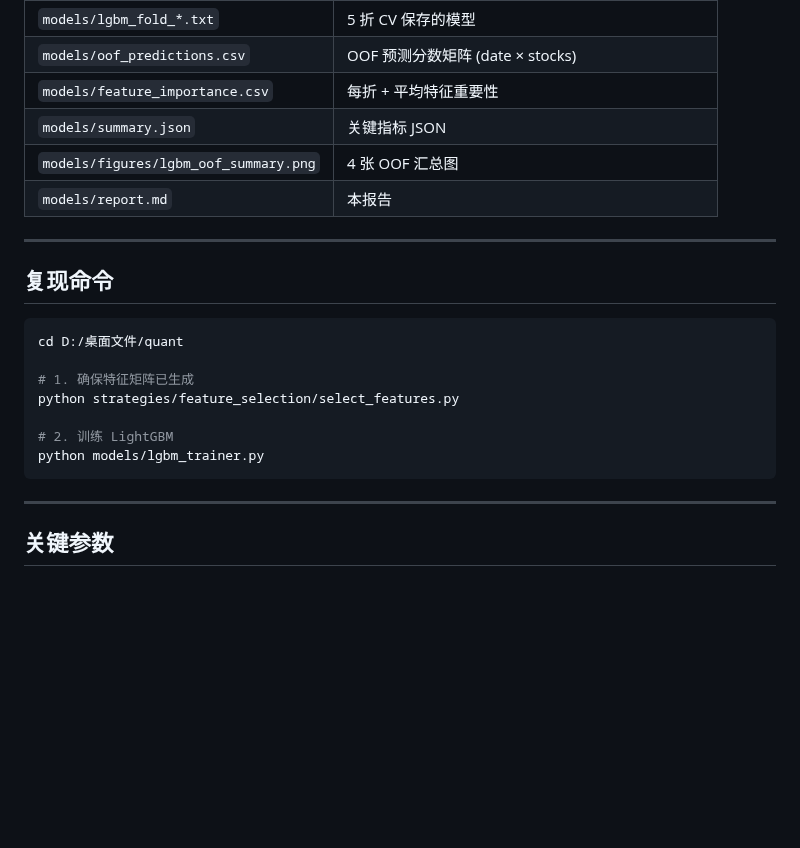
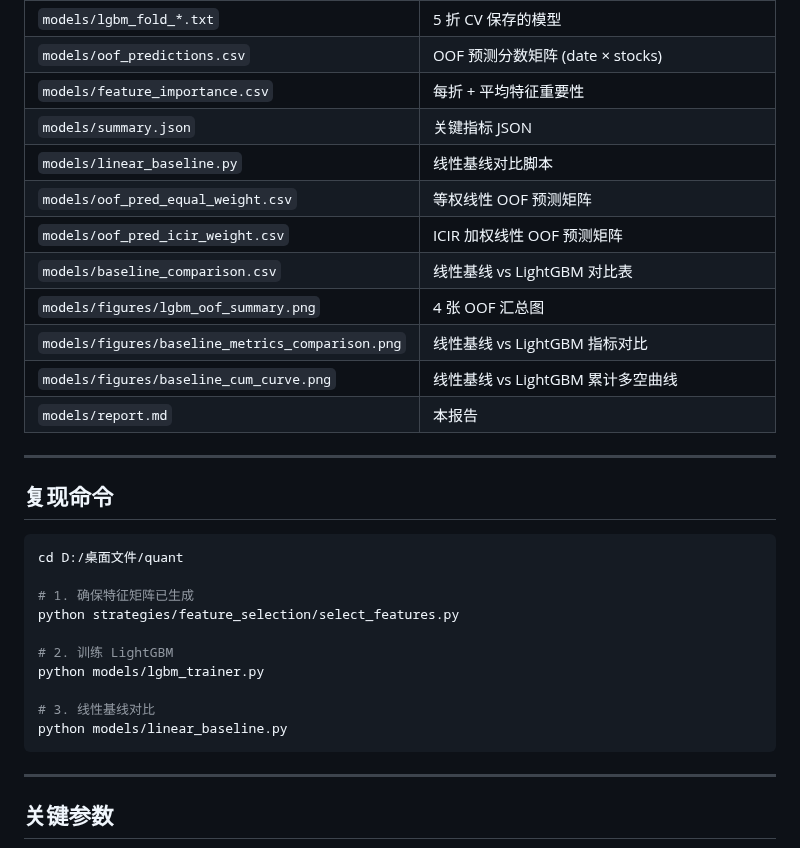
Before and after one commit to ChengFoon0602/quant, a Markdown page: models/report.md, the part around one of its changes. Rendered like a GitHub page; blank space fills up the shorter version.

````diff
--- a/models/report.md
+++ b/models/report.md
@@ -210,7 +219,13 @@ OOF Rank IC 显著为正，说明预测分数与未来 5 日收益排名确实
 | `models/oof_predictions.csv` | OOF 预测分数矩阵 (date × stocks) |
 | `models/feature_importance.csv` | 每折 + 平均特征重要性 |
 | `models/summary.json` | 关键指标 JSON |
+| `models/linear_baseline.py` | 线性基线对比脚本 |
+| `models/oof_pred_equal_weight.csv` | 等权线性 OOF 预测矩阵 |
+| `models/oof_pred_icir_weight.csv` | ICIR 加权线性 OOF 预测矩阵 |
+| `models/baseline_comparison.csv` | 线性基线 vs LightGBM 对比表 |
 | `models/figures/lgbm_oof_summary.png` | 4 张 OOF 汇总图 |
+| `models/figures/baseline_metrics_comparison.png` | 线性基线 vs LightGBM 指标对比 |
+| `models/figures/baseline_cum_curve.png` | 线性基线 vs LightGBM 累计多空曲线 |
 | `models/report.md` | 本报告 |
 
 ---
@@ -225,6 +240,9 @@ python strategies/feature_selection/select_features.py
 
 # 2. 训练 LightGBM
 python models/lgbm_trainer.py
+
+# 3. 线性基线对比
+python models/linear_baseline.py
 ```
 
 ---
````
Also changed, not shown: other parts of models/report.md (+21 -12 lines), models/figures/baseline_cum_curve.png (added), models/figures/baseline_metrics_comparison.png (added), 4 other files.
